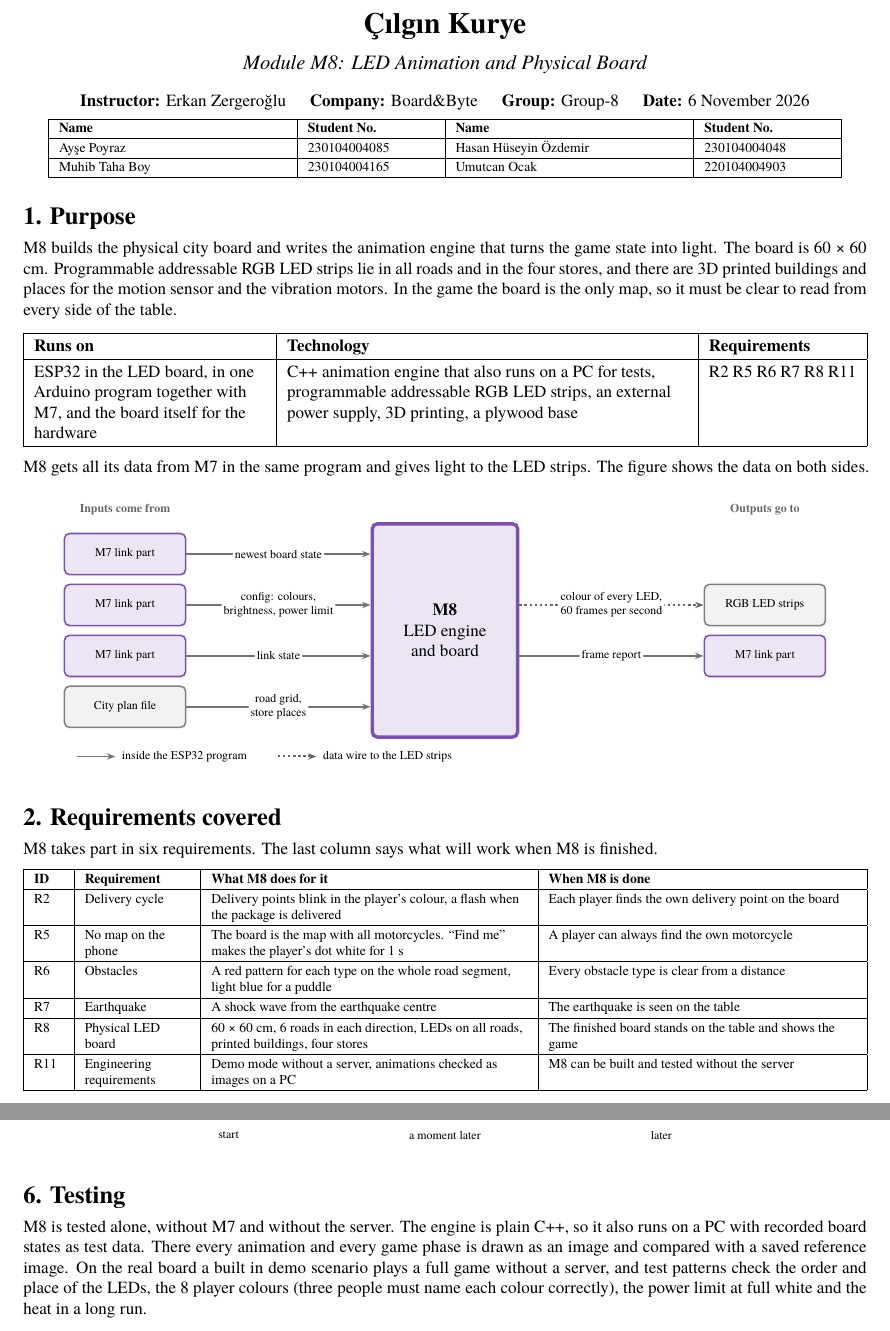
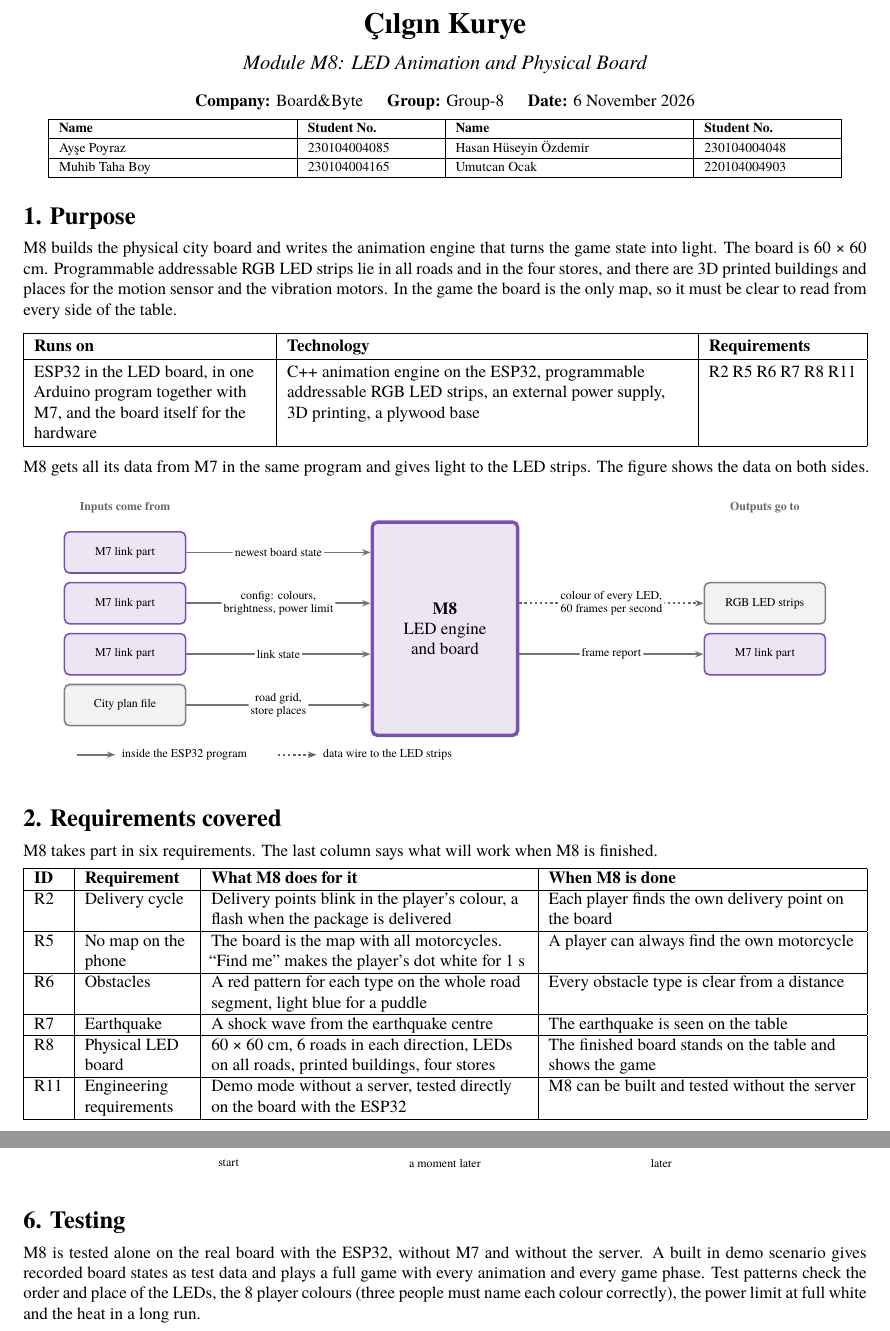
Before and after one commit to cenggroup8/cilgin-kurye, a LaTeX document (docs/proposals/M8-led-board/v1.0/M8-proposal.tex): two parts of pages 1 and 4 of 4, joined at a grey line, cut so that both start at the same text. The pictures show the PDF file docs/proposals/M8-led-board/v1.0/M8-proposal.pdf that the author committed with the source.

Commit message:
Revise M8 document v1.0

```diff
--- a/docs/proposals/M8-led-board/v1.0/M8-proposal.tex
+++ b/docs/proposals/M8-led-board/v1.0/M8-proposal.tex
@@ -365,7 +372,7 @@
 \vspace{3pt}
 {\large\itshape Module M8: LED Animation and Physical Board\par}
 \vspace{6pt}
-\textbf{Instructor:} Erkan Zergeroğlu\hspace{1.4em}\textbf{Company:} Board\&Byte\hspace{1.4em}\textbf{Group:} Group-8\hspace{1.4em}\textbf{Date:} 6 November 2026
+\textbf{Company:} Board\&Byte\hspace{1.4em}\textbf{Group:} Group-8\hspace{1.4em}\textbf{Date:} 6 November 2026
 \end{center}
 \begin{center}\footnotesize\renewcommand{\arraystretch}{1.15}
 \begin{tabular}{|p{0.27\linewidth}|p{0.15\linewidth}|p{0.27\linewidth}|p{0.15\linewidth}|}\hline
@@ -397,7 +404,7 @@ four stores, and there are 3D printed buildings and places for the motion sensor
 motors. In the game the board is the only map, so it must be clear to read from every side of the
 table.
 
-\ckinfo{brd}{ESP32 in the LED board, in one Arduino program together with M7, and the board itself for the hardware}{C++ animation engine that also runs on a PC for tests, programmable addressable RGB LED strips, an external power supply, 3D printing, a plywood base}{R2 R5 R6 R7 R8 R11}
+\ckinfo{brd}{ESP32 in the LED board, in one Arduino program together with M7, and the board itself for the hardware}{C++ animation engine on the ESP32, programmable addressable RGB LED strips, an external power supply, 3D printing, a plywood base}{R2 R5 R6 R7 R8 R11}
 
 M8 gets all its data from M7 in the same program and gives light to the LED strips. The figure shows
 the data on both sides.
@@ -411,32 +418,34 @@ the data on both sides.
 
 \msection{Requirements covered}
 
+\ckkeep{%
 M8 takes part in six requirements. The last column says what will work when M8 is finished.
 
-\begin{longtable}[]{|L{0.06}|L{0.15}|L{0.40}|L{0.39}|}
-\hline \textbf{ID} & \textbf{Requirement} & \textbf{What M8 does for it} & \textbf{When M8 is done} \\ \hline \endhead
+\begin{tabular}{|L{0.06}|L{0.15}|L{0.40}|L{0.39}|}
+\hline \textbf{ID} & \textbf{Requirement} & \textbf{What M8 does for it} & \textbf{When M8 is done} \\ \hline
 R2 & Delivery cycle & Delivery points blink in the player's colour, a flash when the package is delivered & Each player finds the own delivery point on the board \\ \hline
 R5 & No map on the phone & The board is the map with all motorcycles. ``Find me'' makes the player's dot white for 1 s & A player can always find the own motorcycle \\ \hline
 R6 & Obstacles & A red pattern for each type on the whole road segment, light blue for a puddle & Every obstacle type is clear from a distance \\ \hline
 R7 & Earthquake & A shock wave from the earthquake centre & The earthquake is seen on the table \\ \hline
 R8 & Physical LED board & 60 × 60 cm, 6 roads in each direction, LEDs on all roads, printed buildings, four stores & The finished board stands on the table and shows the game \\ \hline
-R11 & Engineering requirements & Demo mode without a server, animations checked as images on a PC & M8 can be built and tested without the server \\ \hline
-\end{longtable}
+R11 & Engineering requirements & Demo mode without a server, tested directly on the board with the ESP32 & M8 can be built and tested without the server \\ \hline
+\end{tabular}}
 
 \msection{Inputs and outputs}
 
+\ckkeep{%
 The board state comes 10 to 30 times per second, but M8 draws 60 frames per second, so it fills the
 time between two states by itself.
 
-\begin{longtable}[]{|L{0.11}|L{0.17}|L{0.18}|L{0.54}|}
-\hline \textbf{Direction} & \textbf{Data} & \textbf{From / to} & \textbf{Content} \\ \hline \endhead
+\begin{tabular}{|L{0.11}|L{0.17}|L{0.18}|L{0.54}|}
+\hline \textbf{Direction} & \textbf{Data} & \textbf{From / to} & \textbf{Content} \\ \hline
 In & Board state & M7 & Phase, players, delivery points, obstacles, earthquake \\ \hline
 In & Config & M7 & Player colours, brightness from 0.1 to 1, power limit \\ \hline
 In & Link state & M7 & Connected or searching \\ \hline
 In & City plan & Shared file & Road grid and store places, turned into the LED map when the code is built \\ \hline
 Out & Light & LED strips & The colour of every LED, 60 frames per second \\ \hline
 Out & Frame report & M7 & Frame rate and power estimate, shown to the admin \\ \hline
-\end{longtable}
+\end{tabular}}
 
 \msection{Main components}
 
@@ -443,13 +453,13 @@ Out & Frame report & M7 & Frame rate and power estimate, shown to the admin \\ \
 The engine has five parts. They run one after the other for every frame.
 
-\begin{longtable}[]{|L{0.21}|L{0.39}|L{0.40}|}
-\hline \textbf{Component} & \textbf{Takes} & \textbf{Gives} \\ \hline \endhead
+\begin{tabular}{|L{0.21}|L{0.39}|L{0.40}|}
+\hline \textbf{Component} & \textbf{Takes} & \textbf{Gives} \\ \hline
 LED map & City plan & The place of every LED on the roads and in the stores, made by a script \\ \hline
 Motion smoother & The last two board states & Smooth motorcycle positions along the roads for every frame \\ \hline
 Layers and effects & Board state, phase, link state & Five layers and the patterns for obstacles, earthquakes and game phases \\ \hline
 Post processing and output & The mixed frame, config & Corrected colours inside the brightness and power limit, sent to the strips \\ \hline
 Demo mode & A built in scenario & A full game look without a server \\ \hline
-\end{longtable}
+\end{tabular}}
 
 \msection{How it works}
 
@@ -608,10 +618,9 @@ M8. M1 puts it into the obstacle list, and M8 only draws it like any other obsta
 
 \msection{Testing}
 
-M8 is tested alone, without M7 and without the server. The engine is plain C++, so it also runs on a
-PC with recorded board states as test data. There every animation and every game phase is drawn as an
-image and compared with a saved reference image. On the real board a built in demo scenario plays a
-full game without a server, and test patterns check the order and place of the LEDs, the 8 player
+M8 is tested alone on the real board with the ESP32, without M7 and without the server. A built in
+demo scenario gives recorded board states as test data and plays a full game with every animation and
+every game phase. Test patterns check the order and place of the LEDs, the 8 player
 colours (three people must name each colour correctly), the power limit at full white and the heat in
 a long run.
 
```
Also changed, not shown: docs/proposals/M8-led-board/v1.0/M8-proposal.md (+4 -4 lines), docs/proposals/M8-led-board/v1.0/M8-proposal.pdf, docs/proposals/M8-led-board/v1.0/M8-proposal.tex (18 more changed lines).
